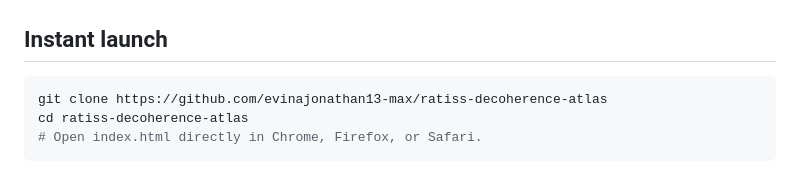
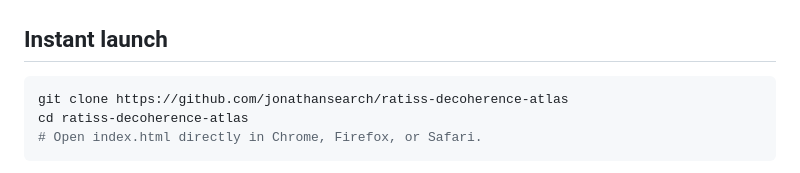
Before and after one commit to jonathansearch/ratiss-decoherence-atlas, a Markdown page: README.md, the part around the change. Drawn GitHub-style.

Commit message:
docs: point clone URLs and links to the canonical repository owner

````diff
--- a/README.md
+++ b/README.md
@@ -72,7 +72,7 @@ The Personal Studio does not reduce the Quantum Studio model to a mere player. I
 ## Instant launch
 
 ```bash
-git clone https://github.com/evinajonathan13-max/ratiss-decoherence-atlas
+git clone https://github.com/jonathansearch/ratiss-decoherence-atlas
 cd ratiss-decoherence-atlas
 # Open index.html directly in Chrome, Firefox, or Safari.
 ```
````
